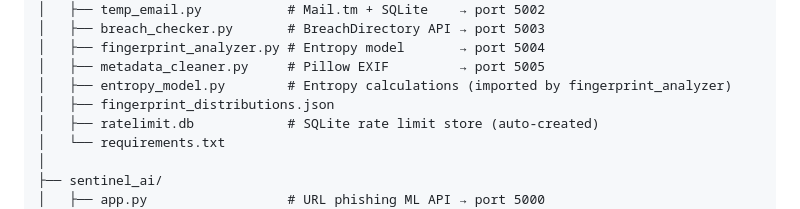
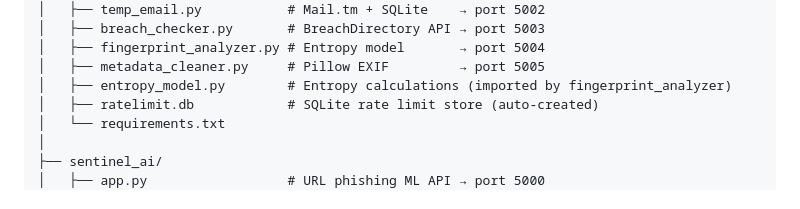
Before and after one commit to beratfoglu/NetRunner, a Markdown page: README.md, the part around the change. GitHub-like rendering.

Commit message:
Update README.md
Removed fingerprint_distributions.json from the list of files.

```diff
--- a/README.md
+++ b/README.md
@@ -197,7 +197,6 @@ NetRunner/
 │   ├── fingerprint_analyzer.py # Entropy model       → port 5004
 │   ├── metadata_cleaner.py     # Pillow EXIF         → port 5005
 │   ├── entropy_model.py        # Entropy calculations (imported by fingerprint_analyzer)
-│   ├── fingerprint_distributions.json
 │   ├── ratelimit.db            # SQLite rate limit store (auto-created)
 │   └── requirements.txt
 │
```
